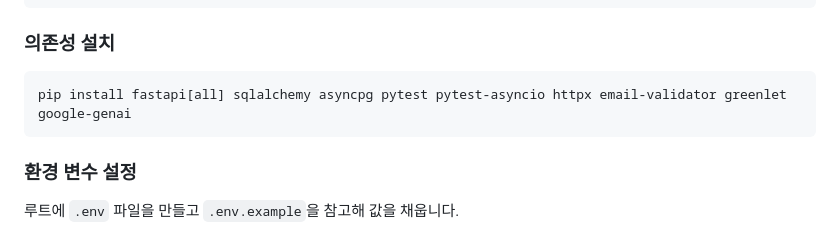
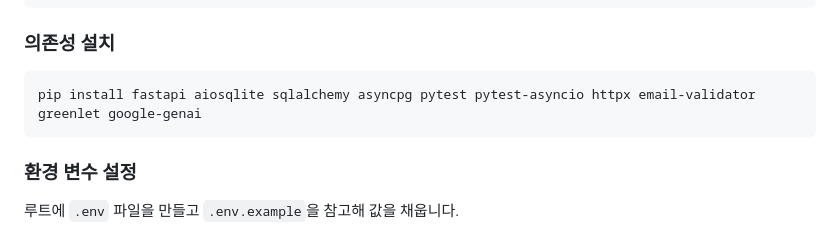
Before and after one commit to gorillaglass1/Hi-connect, a Markdown page: Readme.md, the part around the change. GitHub-like rendering.

````diff
--- a/Readme.md
+++ b/Readme.md
@@ -143,7 +143,7 @@ Windows에서는 다음 명령을 사용합니다.
 ### 의존성 설치
 
 ```bash
-pip install fastapi[all] sqlalchemy asyncpg pytest pytest-asyncio httpx email-validator greenlet google-genai
+pip install fastapi aiosqlite sqlalchemy asyncpg pytest pytest-asyncio httpx email-validator greenlet google-genai
 ```
 
 ### 환경 변수 설정
````
